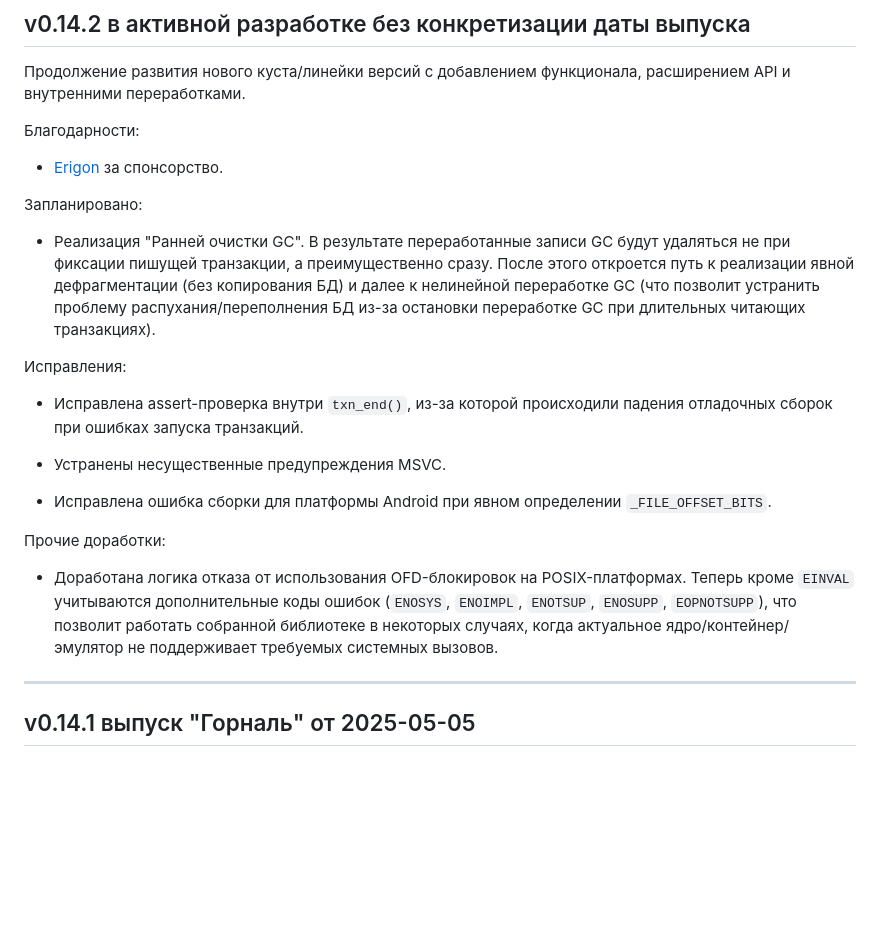
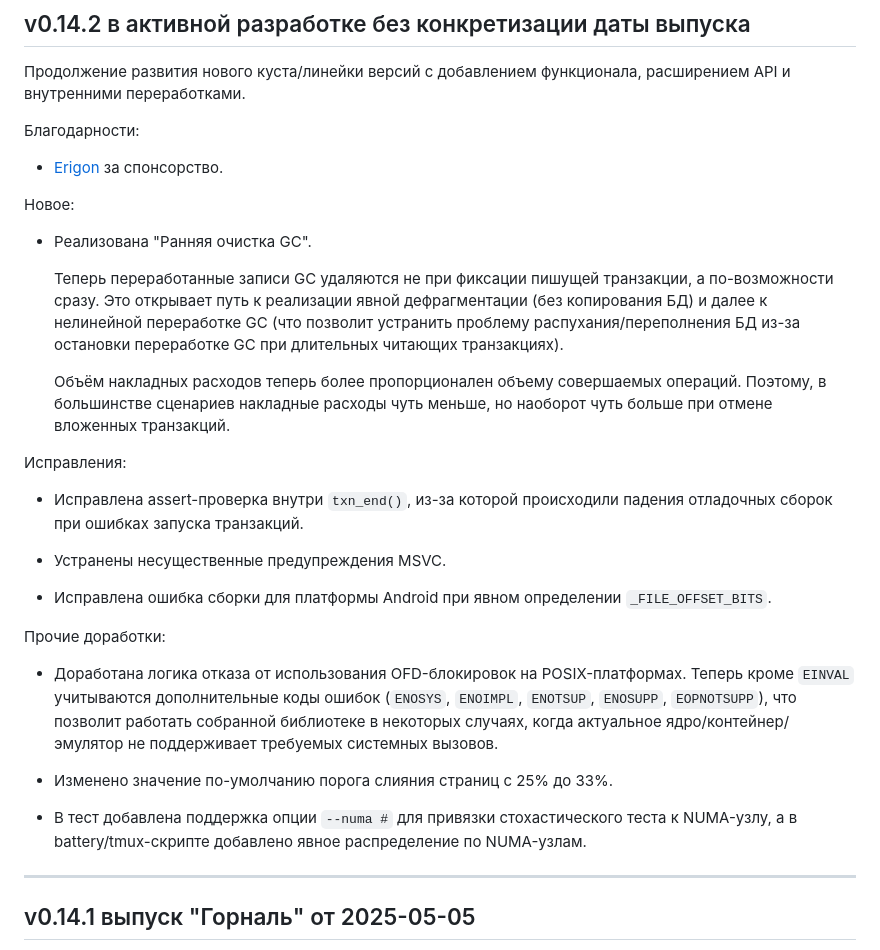
Before and after one commit to erthink/libmdbx, a Markdown page: ChangeLog.md, the part around the change. Drawn GitHub-style; blank space fills up the shorter version.

Commit message:
mdbx: дополнение ChangeLog.

```diff
--- a/ChangeLog.md
+++ b/ChangeLog.md
@@ -12,14 +12,19 @@ and [by Yandex](https://translated.turbopages.org/proxy_u/ru-en.en/https/libmdbx
 
  - [Erigon](https://erigon.tech/) за спонсорство.
 
-Запланировано:
-
- - Реализация "Ранней очистки GC". В результате переработанные записи GC
-   будут удаляться не при фиксации пишущей транзакции, а преимущественно
-   сразу. После этого откроется путь к реализации явной дефрагментации (без
-   копирования БД) и далее к нелинейной переработке GC (что позволит
-   устранить проблему распухания/переполнения БД из-за остановки
-   переработке GC при длительных читающих транзакциях).
+Новое:
+
+ - Реализована "Ранняя очистка GC".
+
+   Теперь переработанные записи GC удаляются не при фиксации пишущей
+   транзакции, а по-возможности сразу. Это открывает путь к реализации
+   явной дефрагментации (без копирования БД) и далее к нелинейной
+   переработке GC (что позволит устранить проблему распухания/переполнения
+   БД из-за остановки переработке GC при длительных читающих транзакциях).
+
+   Объём накладных расходов теперь более пропорционален объему совершаемых
+   операций. Поэтому, в большинстве сценариев накладные расходы чуть
+   меньше, но наоборот чуть больше при отмене вложенных транзакций.
 
 Исправления:
 
@@ -35,6 +40,11 @@ and [by Yandex](https://translated.turbopages.org/proxy_u/ru-en.en/https/libmdbx
    Теперь кроме `EINVAL` учитываются дополнительные коды ошибок (`ENOSYS`, `ENOIMPL`, `ENOTSUP`, `ENOSUPP`, `EOPNOTSUPP`),
    что позволит работать собранной библиотеке в некоторых случаях,
    когда актуальное ядро/контейнер/эмулятор не поддерживает требуемых системных вызовов.
+
+ - Изменено значение по-умолчанию порога слияния страниц с 25% до 33%.
+
+ - В тест добавлена поддержка опции `--numa #` для привязки стохастического теста к NUMA-узлу,
+   а в battery/tmux-скрипте добавлено явное распределение по NUMA-узлам.
 
 
 --------------------------------------------------------------------------------
```
Also changed, not shown: 1 other file.
